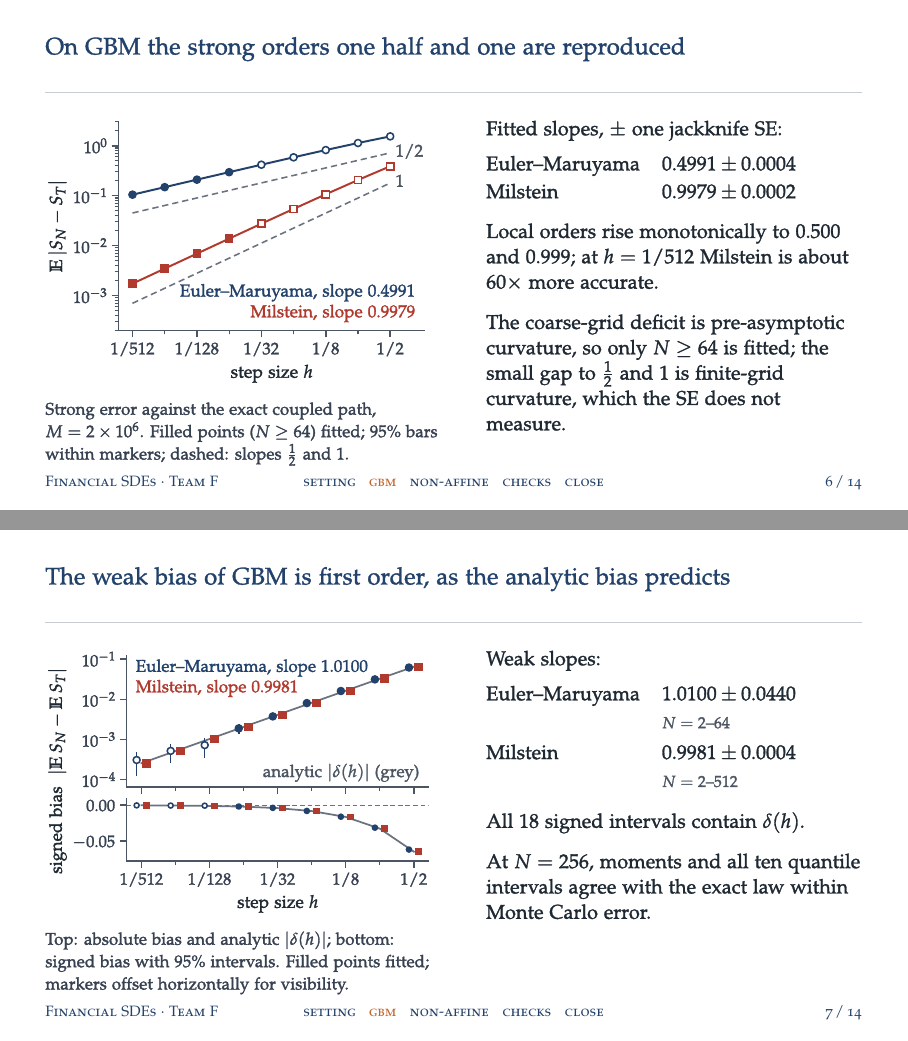
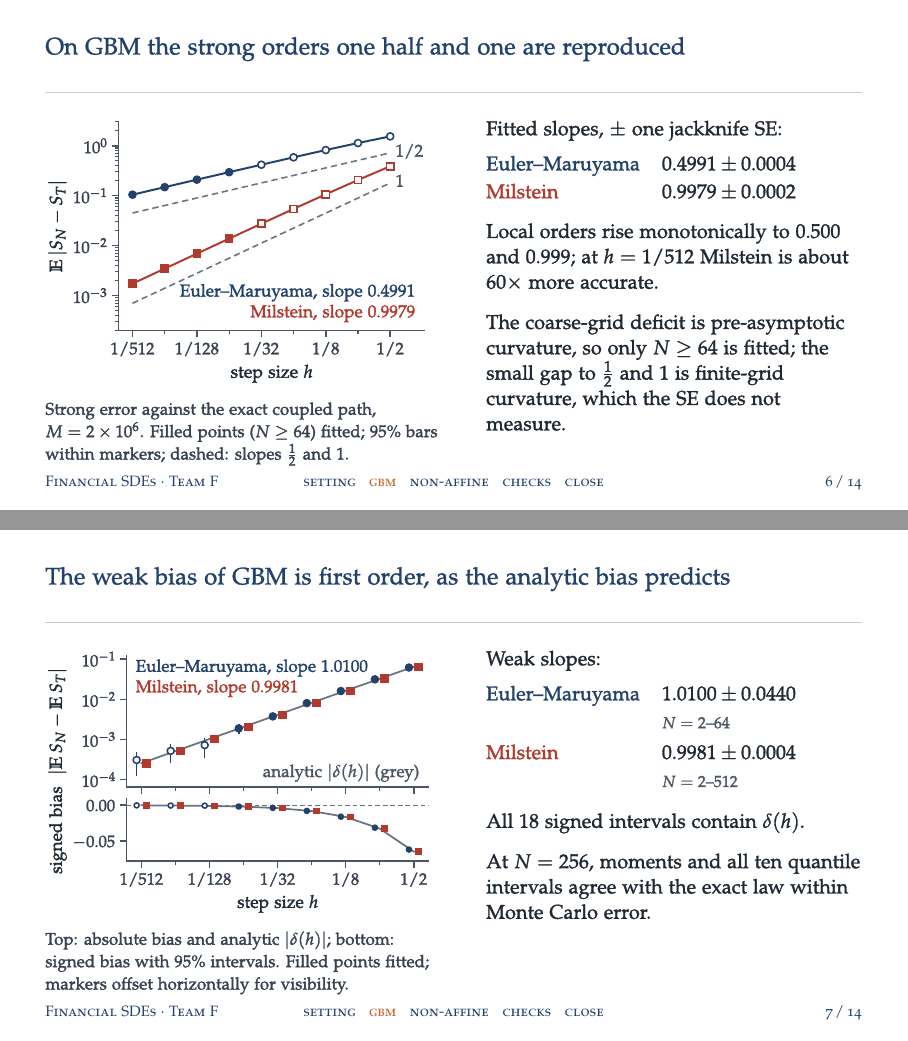
Before and after one commit to AXE111111111/321F, LaTeX slides (MTH321 Project/slides/TeamF_Slides.tex): pages 6 and 7 of 14, joined at a grey line. Compiled offline with pdfLaTeX.

Commit message:
Slides: colour series labels beside figures with the figure colours (navy/brick); text unchanged

```diff
--- a/MTH321 Project/slides/TeamF_Slides.tex
+++ b/MTH321 Project/slides/TeamF_Slides.tex
@@ -17,6 +17,9 @@
   \end{columns}}
 \newlength{\figH}\setlength{\figH}{47mm}% all four figures at one height (same scale, same font size)
 \newlength{\figtextdrop}\setlength{\figtextdrop}{0.3mm}
+% series colours = figure colours (slide_rcparams.py: ACCENT #23426B navy, RED #B03A2E brick); label cells only
+\definecolor{figNavy}{HTML}{23426B}\definecolor{figRed}{HTML}{B03A2E}
+\newcommand{\serA}[1]{{\color{figNavy}#1}}\newcommand{\serB}[1]{{\color{figRed}#1}}
 \newcommand{\slopetab}[1]{\begin{tabular}{@{}l@{\hspace{1.1em}}l@{}}#1\end{tabular}}
 \newcommand{\idfig}{\fontfamily{pplx}\itshape}   % student IDs: Palatino italic, lining (equal-height, tabular) figures
 \input{generated/macros.tex}
@@ -160,7 +163,7 @@ must be measured with a nonlinear payoff, here the call $(S_T-100)^+$.
 {Strong error against the exact coupled path, $M=2\times10^6$. Filled points ($N\ge64$) fitted; $95\%$ bars within
 markers; dashed: slopes $\tfrac12$ and~$1$.}
 {Fitted slopes, $\pm$ one jackknife SE:\par\vspace{0.4em}
-\slopetab{Euler--Maruyama & $0.4991\pm0.0004$\\ Milstein & $0.9979\pm0.0002$}\colgap
+\slopetab{\serA{Euler--Maruyama} & $0.4991\pm0.0004$\\ \serB{Milstein} & $0.9979\pm0.0002$}\colgap
 Local orders rise monotonically to $\emLocalOrderFine$ and $\milLocalOrderFine$; at $h=1/512$ Milstein is about $60\times$
 more accurate.\colgap
 The coarse-grid deficit is pre-asymptotic curvature, so only $N\ge64$ is fitted; the small gap to $\tfrac12$ and $1$ is
@@ -175,8 +178,8 @@ finite-grid curvature, which the SE does not measure.}% content: report Sec. 4.1
 {Top: absolute bias and analytic $|\delta(h)|$; bottom: signed bias with $95\%$ intervals. Filled points fitted;
 markers offset horizontally for visibility.}
 {Weak slopes:\par\vspace{0.4em}
-\slopetab{Euler--Maruyama & $1.0100\pm0.0440$\\ & {\color{muted}\footnotesize $N=2$--$64$}\\[0.15em]
-Milstein & $0.9981\pm0.0004$\\ & {\color{muted}\footnotesize $N=2$--$512$}}\colgap
+\slopetab{\serA{Euler--Maruyama} & $1.0100\pm0.0440$\\ & {\color{muted}\footnotesize $N=2$--$64$}\\[0.15em]
+\serB{Milstein} & $0.9981\pm0.0004$\\ & {\color{muted}\footnotesize $N=2$--$512$}}\colgap
 All $\analyticInCI$ signed intervals contain $\delta(h)$.\colgap
 At $N=256$, moments and all ten quantile intervals agree with the exact law within Monte Carlo error.}
 \end{frame}
```
Also changed, not shown: MTH321 Project/slides/TeamF_Slides.pdf, MTH321 Project/slides/TeamF_Slides.tex (2 more changed lines).
